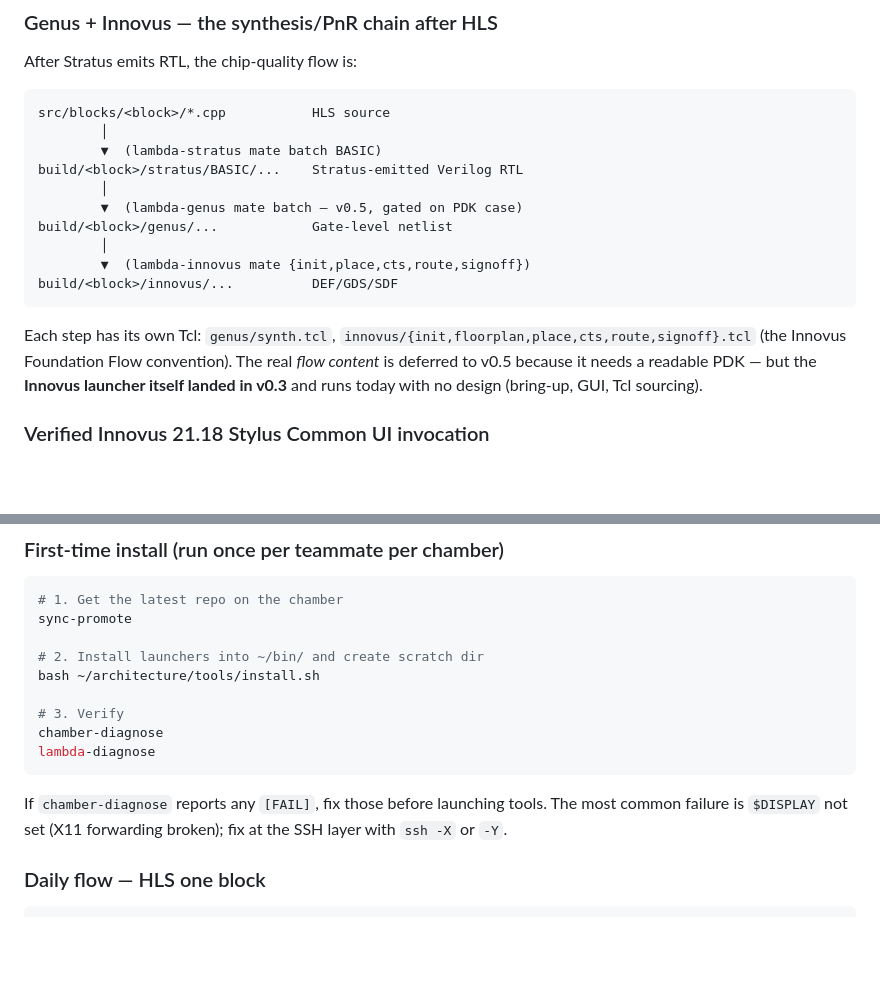
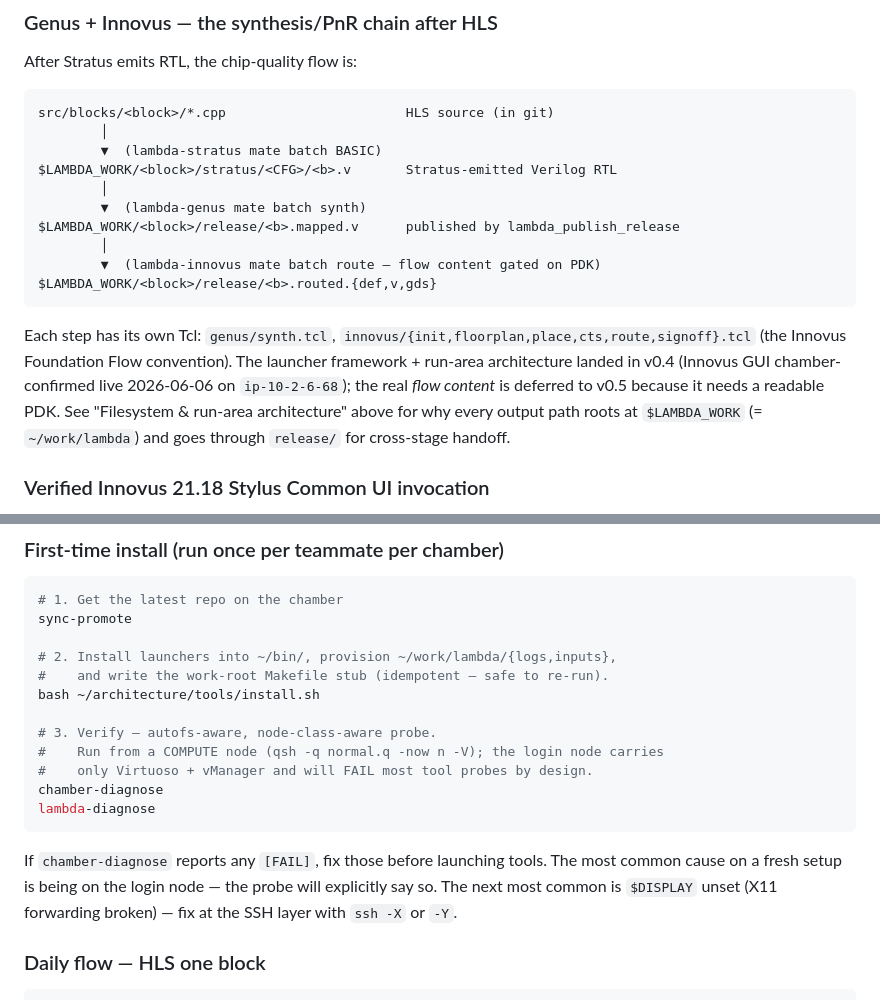
Before and after one commit to LonghornSilicon/architecture, a Markdown page: docs/tools-overview.md, 2 parts joined by grey strips. Rendered like a GitHub page; blank space fills up the shorter version.

Commit message:
docs: tools-overview + src/README — v0.4 cleanup pass after audit
Audited every doc page in the repo + the chamber-related memory files
against what v0.4 actually changed; landed the four real stale refs.
Thirteen other docs reviewed and confirmed clean (README, STATUS,
handoff, chamber-sync-setup, literature_audit, reconciliation,
paper/README, all seven block READMEs, src/golden, src/isa,
dataflow_walkthrough).

docs/tools-overview.md:
- Genus+Innovus flow DAG (lines 290-300) now roots at $LAMBDA_WORK
  and routes through release/, replacing the stale build/<block>/
  paths. Adds the chamber-confirmed-live note for v0.3 Innovus.
- First-time-install snippet (line 334) replaces "create scratch dir"
  v0.1 wording with the v0.4 reality: provisions ~/work/lambda/
  {logs,inputs} + writes the work-root Makefile stub. Adds the
  compute-node-vs-login-node hint to the verify step.

src/README.md:
- v0.3 status checkbox updated: "first ETX run is its smoke test" ->
  "Chamber-confirmed LIVE same day: Innovus Stylus GUI brought up
  on ip-10-2-6-68, license invs OK".
- v0.4 status checkbox added: full launcher framework (lambda-run.sh
  shared lib, genus/xcelium/verisium + lambda-* wrappers), run-area
  relocation, corrected three-level matched-family pins, doc
  correctness (Calibre->Pegasus, PrimeTime->Tempus/SSV), heterogeneous
  compute farm finding (ip-10-2-6-30 lacks INNOVUS).

Memory updates (not in this commit; live in ~/.claude/...):
- reference_chamber_tools_pdk.md: v0.4 three-level pins table,
  matched-family rationale, heterogeneous compute farm fact, autofs
  + chamber-diagnose subshell-isolation note.
- reference_chamber_access_model.md: autofs + compute-node-vs-login,
  the v0.4 three-class filesystem (ROOT/WORK/FAST + release/), and
  the heterogeneous-farm caveat.
- MEMORY.md index descriptions resynced.

Co-Authored-By: Claude Opus 4.7 <noreply@anthropic.com>

````diff
--- a/docs/tools-overview.md
+++ b/docs/tools-overview.md
@@ -287,19 +287,19 @@ For v0.1, Stratus-driven `csim` is enough. `lambda-xrun` and standalone xrun int
 After Stratus emits RTL, the chip-quality flow is:
 
 ```
-src/blocks/<block>/*.cpp           HLS source
+src/blocks/<block>/*.cpp                       HLS source (in git)
         │
         ▼  (lambda-stratus mate batch BASIC)
-build/<block>/stratus/BASIC/...    Stratus-emitted Verilog RTL
+$LAMBDA_WORK/<block>/stratus/<CFG>/<b>.v       Stratus-emitted Verilog RTL
         │
-        ▼  (lambda-genus mate batch — v0.5, gated on PDK case)
-build/<block>/genus/...            Gate-level netlist
+        ▼  (lambda-genus mate batch synth)
+$LAMBDA_WORK/<block>/release/<b>.mapped.v      published by lambda_publish_release
         │
-        ▼  (lambda-innovus mate {init,place,cts,route,signoff})
-build/<block>/innovus/...          DEF/GDS/SDF
+        ▼  (lambda-innovus mate batch route — flow content gated on PDK)
+$LAMBDA_WORK/<block>/release/<b>.routed.{def,v,gds}
 ```
 
-Each step has its own Tcl: `genus/synth.tcl`, `innovus/{init,floorplan,place,cts,route,signoff}.tcl` (the Innovus Foundation Flow convention). The real *flow content* is deferred to v0.5 because it needs a readable PDK — but the **Innovus launcher itself landed in v0.3** and runs today with no design (bring-up, GUI, Tcl sourcing).
+Each step has its own Tcl: `genus/synth.tcl`, `innovus/{init,floorplan,place,cts,route,signoff}.tcl` (the Innovus Foundation Flow convention). The launcher framework + run-area architecture landed in v0.4 (Innovus GUI chamber-confirmed live 2026-06-06 on `ip-10-2-6-68`); the real *flow content* is deferred to v0.5 because it needs a readable PDK. See "Filesystem & run-area architecture" above for why every output path roots at `$LAMBDA_WORK` (= `~/work/lambda`) and goes through `release/` for cross-stage handoff.
 
 ### Verified Innovus 21.18 Stylus Common UI invocation
 
@@ -331,15 +331,18 @@ Confidence ladder (this matters — it's why the launcher is shaped the way it i
 # 1. Get the latest repo on the chamber
 sync-promote
 
-# 2. Install launchers into ~/bin/ and create scratch dir
+# 2. Install launchers into ~/bin/, provision ~/work/lambda/{logs,inputs},
+#    and write the work-root Makefile stub (idempotent — safe to re-run).
 bash ~/architecture/tools/install.sh
 
-# 3. Verify
+# 3. Verify — autofs-aware, node-class-aware probe.
+#    Run from a COMPUTE node (qsh -q normal.q -now n -V); the login node carries
+#    only Virtuoso + vManager and will FAIL most tool probes by design.
 chamber-diagnose
 lambda-diagnose
 ```
 
-If `chamber-diagnose` reports any `[FAIL]`, fix those before launching tools. The most common failure is `$DISPLAY` not set (X11 forwarding broken); fix at the SSH layer with `ssh -X` or `-Y`.
+If `chamber-diagnose` reports any `[FAIL]`, fix those before launching tools. The most common cause on a fresh setup is being on the login node — the probe will explicitly say so. The next most common is `$DISPLAY` unset (X11 forwarding broken) — fix at the SSH layer with `ssh -X` or `-Y`.
 
 ### Daily flow — HLS one block
 
````
Also changed, not shown: src/README.md (+2 -1 lines).
